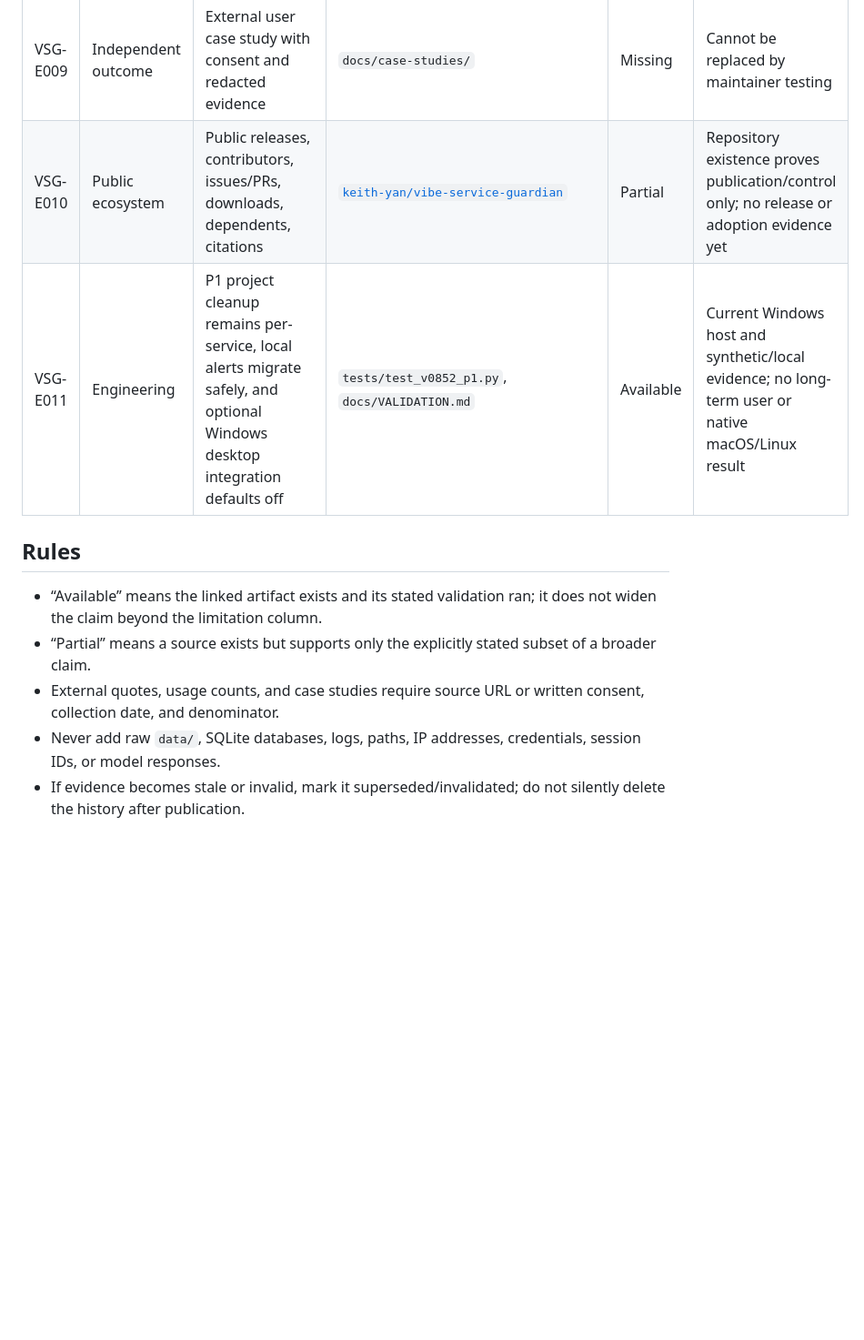
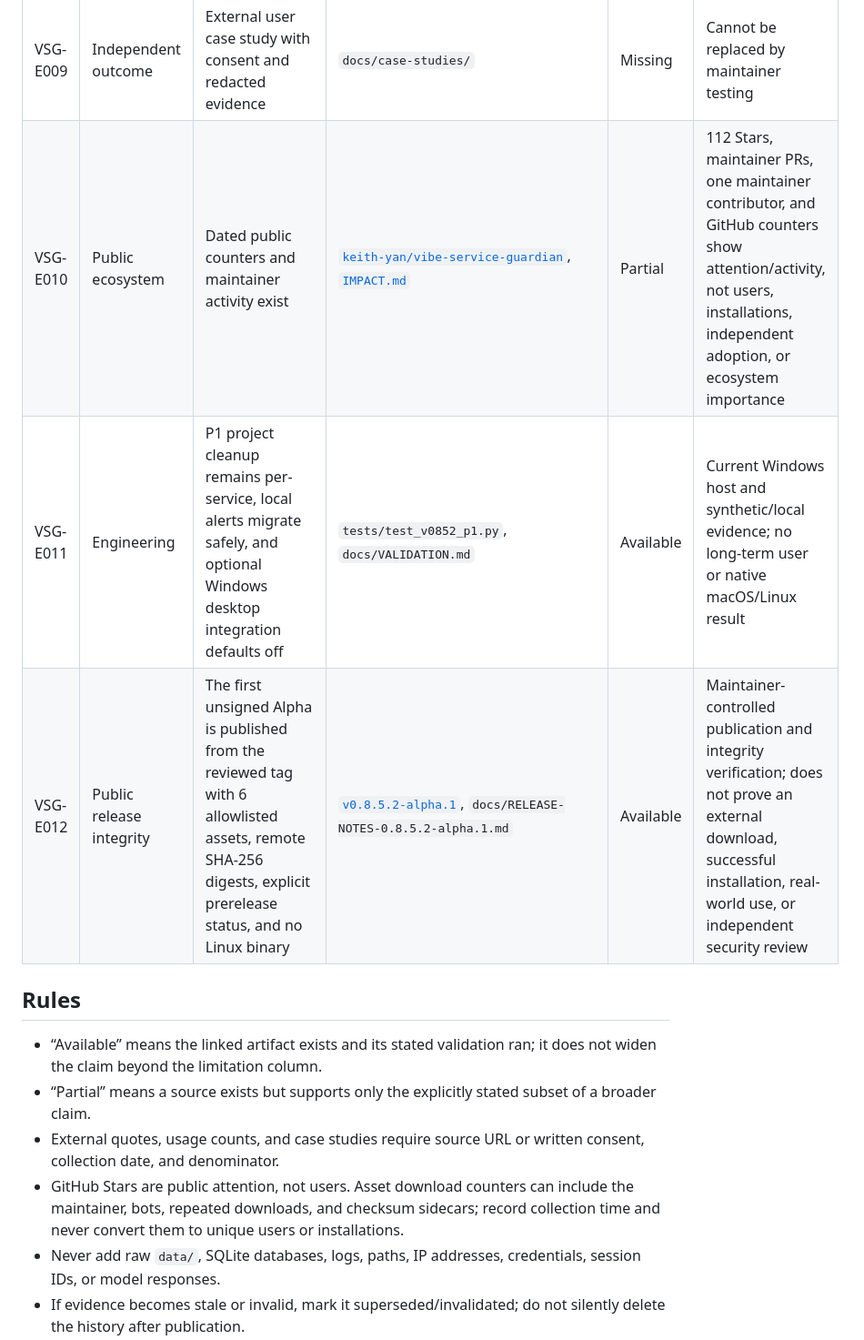
Before and after one commit to keith-yan/vibe-service-guardian, a Markdown page: docs/EVIDENCE-REGISTER.md, the part around the change. Shown at 91% size. GitHub-like rendering; blank space fills up the shorter version.

```diff
--- a/docs/EVIDENCE-REGISTER.md
+++ b/docs/EVIDENCE-REGISTER.md
@@ -13,13 +13,15 @@ This register prevents code verification from being misrepresented as user adopt
 | VSG-E007 | Native platform preview | macOS 13.7.8 x86_64 VMware guest can build the native package and pass automated native validation | [`case-studies/macos-vm-preview-0.8.5.2.md`](case-studies/macos-vm-preview-0.8.5.2.md) | Partial | AMD-hosted VM; manual UI evidence and r9 target rerun are incomplete; does not cover physical Intel Mac or Apple Silicon |
 | VSG-E008 | Native platform | Linux x86_64 and arm64 graphical acceptance | `LINUX-VALIDATION.md` | Missing | Must run on real target machines |
 | VSG-E009 | Independent outcome | External user case study with consent and redacted evidence | `docs/case-studies/` | Missing | Cannot be replaced by maintainer testing |
-| VSG-E010 | Public ecosystem | Public releases, contributors, issues/PRs, downloads, dependents, citations | [`keith-yan/vibe-service-guardian`](https://github.com/keith-yan/vibe-service-guardian) | Partial | Repository existence proves publication/control only; no release or adoption evidence yet |
+| VSG-E010 | Public ecosystem | Dated public counters and maintainer activity exist | [`keith-yan/vibe-service-guardian`](https://github.com/keith-yan/vibe-service-guardian), [`IMPACT.md`](../IMPACT.md) | Partial | 112 Stars, maintainer PRs, one maintainer contributor, and GitHub counters show attention/activity, not users, installations, independent adoption, or ecosystem importance |
 | VSG-E011 | Engineering | P1 project cleanup remains per-service, local alerts migrate safely, and optional Windows desktop integration defaults off | `tests/test_v0852_p1.py`, `docs/VALIDATION.md` | Available | Current Windows host and synthetic/local evidence; no long-term user or native macOS/Linux result |
+| VSG-E012 | Public release integrity | The first unsigned Alpha is published from the reviewed tag with 6 allowlisted assets, remote SHA-256 digests, explicit prerelease status, and no Linux binary | [`v0.8.5.2-alpha.1`](https://github.com/keith-yan/vibe-service-guardian/releases/tag/v0.8.5.2-alpha.1), `docs/RELEASE-NOTES-0.8.5.2-alpha.1.md` | Available | Maintainer-controlled publication and integrity verification; does not prove an external download, successful installation, real-world use, or independent security review |
 
 ## Rules
 
 - “Available” means the linked artifact exists and its stated validation ran; it does not widen the claim beyond the limitation column.
 - “Partial” means a source exists but supports only the explicitly stated subset of a broader claim.
 - External quotes, usage counts, and case studies require source URL or written consent, collection date, and denominator.
+- GitHub Stars are public attention, not users. Asset download counters can include the maintainer, bots, repeated downloads, and checksum sidecars; record collection time and never convert them to unique users or installations.
 - Never add raw `data/`, SQLite databases, logs, paths, IP addresses, credentials, session IDs, or model responses.
 - If evidence becomes stale or invalid, mark it superseded/invalidated; do not silently delete the history after publication.
```
Also changed, not shown: IMPACT.md (+17 -6 lines), docs/PUBLIC-RELEASE-CHECKLIST.md (+3 -3 lines).
